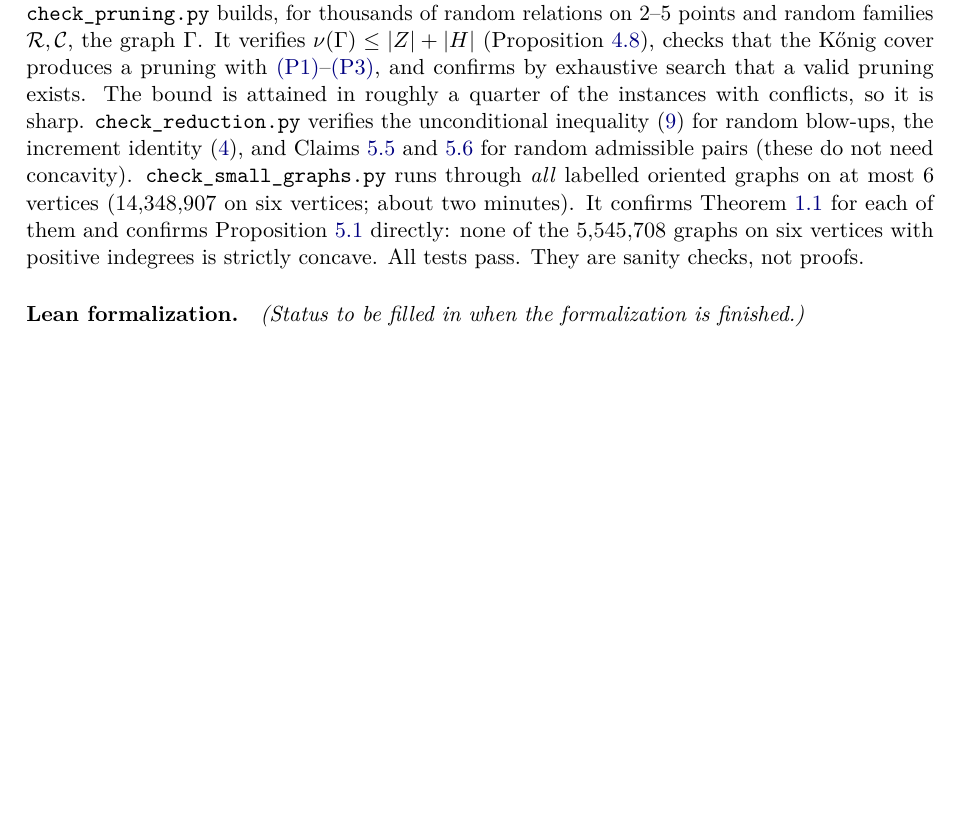
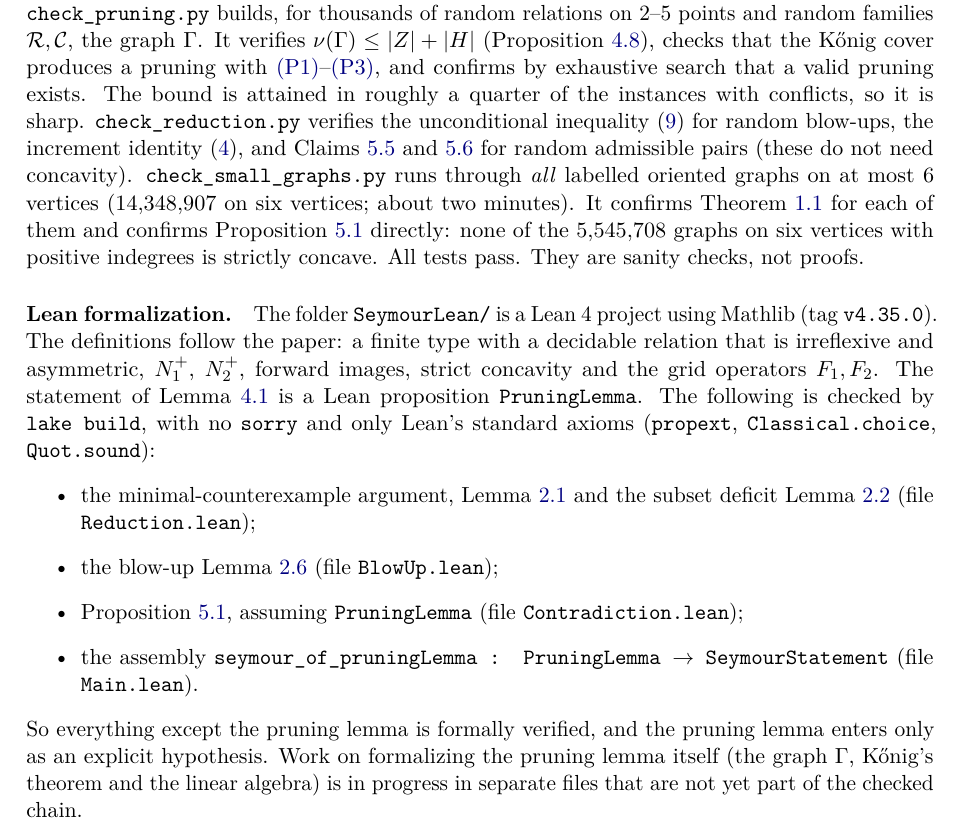
Before and after one commit to BLL4/Mathathon-seymoursecond, a LaTeX paper (rewrite-claude-opus-5.5/paper/main.tex, which reads rewrite-claude-opus-5.5/paper/lean-status.tex): part of page 27 of 28 before the commit and part of page 27 of 29 after it, cut so that both start at the same text, the shorter picture padded with empty space. Compiled offline with pdfLaTeX.

Commit message:
Record verified Lean status (main theorem from PruningLemma)
Co-Authored-By: Claude Opus 5.5 <noreply@anthropic.com>

```diff
--- a/rewrite-claude-opus-5.5/paper/lean-status.tex
+++ b/rewrite-claude-opus-5.5/paper/lean-status.tex
@@ -1 +1,21 @@
-\emph{(Status to be filled in when the formalization is finished.)}
+The folder \texttt{SeymourLean/} is a Lean~4 project using Mathlib (tag
+\texttt{v4.35.0}). The definitions follow the paper: a finite type with a
+decidable relation that is irreflexive and asymmetric, $\Nout$, $\Ntwo$,
+forward images, strict concavity and the grid operators $\Ff,\Fs$. The
+statement of \cref{lem:pruning} is a Lean proposition \texttt{PruningLemma}.
+The following is checked by \texttt{lake build}, with no \texttt{sorry} and
+only Lean's standard axioms (\texttt{propext}, \texttt{Classical.choice},
+\texttt{Quot.sound}):
+\begin{itemize}
+\item the minimal-counterexample argument, \cref{lem:strong} and the subset
+deficit \cref{lem:subset-deficit} (file \texttt{Reduction.lean});
+\item the blow-up \cref{lem:blowup} (file \texttt{BlowUp.lean});
+\item \cref{prop:no-concave}, assuming \texttt{PruningLemma} (file
+\texttt{Contradiction.lean});
+\item the assembly \texttt{seymour\_of\_pruningLemma :
+PruningLemma $\to$ SeymourStatement} (file \texttt{Main.lean}).
+\end{itemize}
+So everything except the pruning lemma is formally verified, and the pruning
+lemma enters only as an explicit hypothesis. Work on formalizing the pruning
+lemma itself (the graph $\Gamma$, K\H{o}nig's theorem and the linear algebra)
+is in progress in separate files that are not yet part of the checked chain.
```
Also changed, not shown: rewrite-claude-opus-5.5/README.md, rewrite-claude-opus-5.5/paper/main.pdf.
